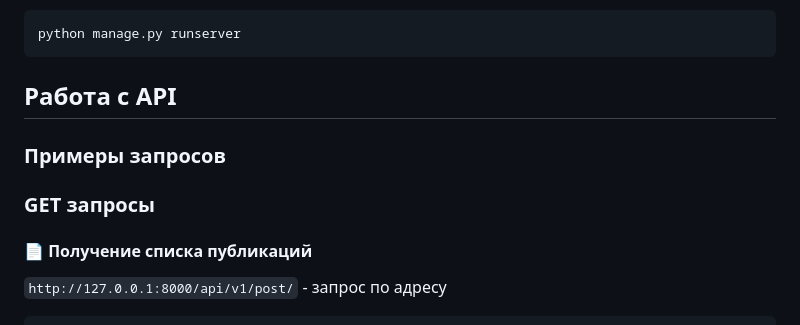
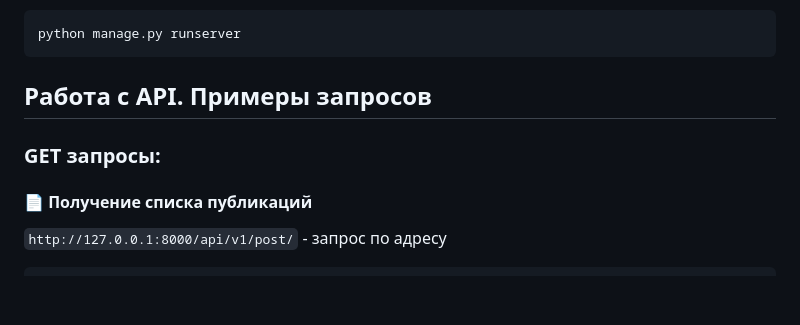
Before and after one commit to Dmitriytechf/Blog-from-other-worlds, a Markdown page: README.md, the part around the change. Rendered like a GitHub page; blank space fills up the shorter version.

````diff
--- a/README.md
+++ b/README.md
@@ -73,11 +73,9 @@ python manage.py migrate
 python manage.py runserver
 ```
 
-## Работа с API
+## Работа с API. Примеры запросов
 
-### Примеры запросов
-
-### GET запросы
+### GET запросы:
 #### 📄 Получение списка публикаций
 ```http://127.0.0.1:8000/api/v1/post/``` - запрос по адресу
 ```
````
